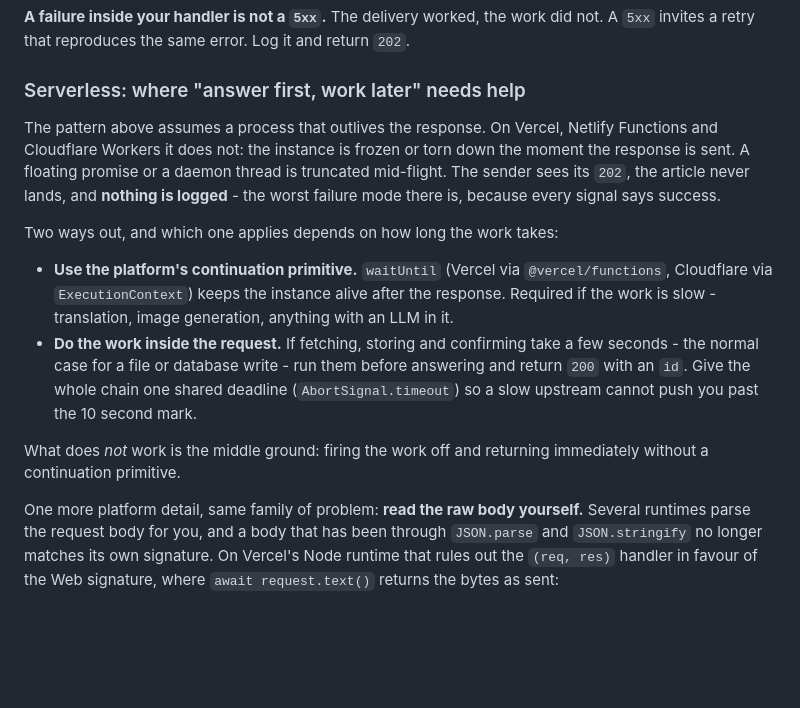
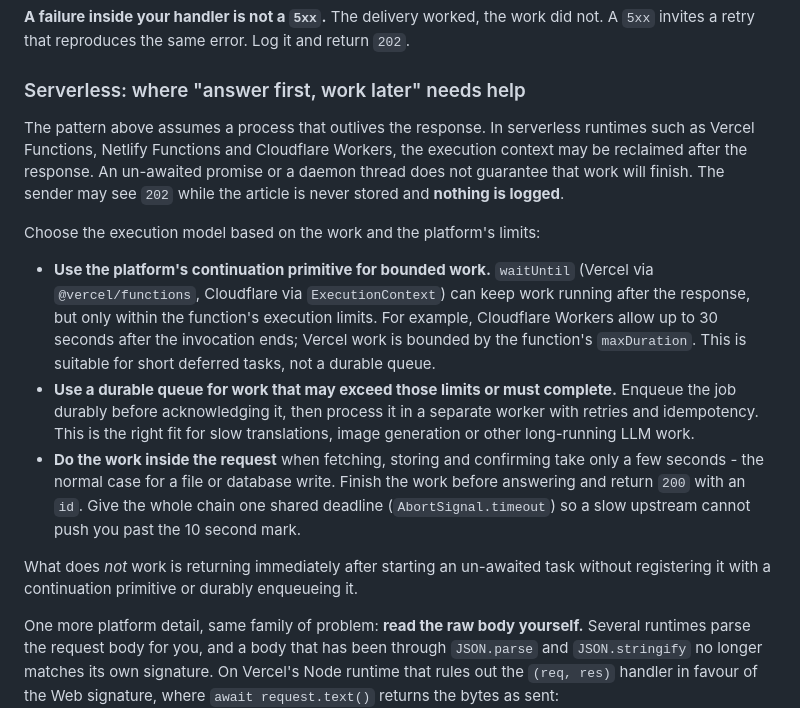
Before and after one commit to AntonioBlago/anycms, a Markdown page: docs/CONTRACT.md, the part around the change. GitHub-like rendering; blank space fills up the shorter version.

Commit message:
docs: clarify serverless background work limits

```diff
--- a/docs/CONTRACT.md
+++ b/docs/CONTRACT.md
@@ -101,27 +101,32 @@ return `202`.
 
 ### Serverless: where "answer first, work later" needs help
 
-The pattern above assumes a process that outlives the response. On Vercel,
-Netlify Functions and Cloudflare Workers it does not: the instance is frozen or
-torn down the moment the response is sent. A floating promise or a daemon thread
-is truncated mid-flight. The sender sees its `202`, the article never lands, and
-**nothing is logged** - the worst failure mode there is, because every signal
-says success.
+The pattern above assumes a process that outlives the response. In serverless
+runtimes such as Vercel Functions, Netlify Functions and Cloudflare Workers, the
+execution context may be reclaimed after the response. An un-awaited promise or
+a daemon thread does not guarantee that work will finish. The sender may see
+`202` while the article is never stored and **nothing is logged**.
 
-Two ways out, and which one applies depends on how long the work takes:
+Choose the execution model based on the work and the platform's limits:
 
-- **Use the platform's continuation primitive.** `waitUntil` (Vercel via
-  `@vercel/functions`, Cloudflare via `ExecutionContext`) keeps the instance
-  alive after the response. Required if the work is slow - translation, image
-  generation, anything with an LLM in it.
-- **Do the work inside the request.** If fetching, storing and confirming take a
-  few seconds - the normal case for a file or database write - run them before
-  answering and return `200` with an `id`. Give the whole chain one shared
-  deadline (`AbortSignal.timeout`) so a slow upstream cannot push you past the
-  10 second mark.
+- **Use the platform's continuation primitive for bounded work.** `waitUntil`
+  (Vercel via `@vercel/functions`, Cloudflare via `ExecutionContext`) can keep
+  work running after the response, but only within the function's execution
+  limits. For example, Cloudflare Workers allow up to 30 seconds after the
+  invocation ends; Vercel work is bounded by the function's `maxDuration`. This
+  is suitable for short deferred tasks, not a durable queue.
+- **Use a durable queue for work that may exceed those limits or must complete.**
+  Enqueue the job durably before acknowledging it, then process it in a separate
+  worker with retries and idempotency. This is the right fit for slow
+  translations, image generation or other long-running LLM work.
+- **Do the work inside the request** when fetching, storing and confirming take
+  only a few seconds - the normal case for a file or database write. Finish the
+  work before answering and return `200` with an `id`. Give the whole chain one
+  shared deadline (`AbortSignal.timeout`) so a slow upstream cannot push you past
+  the 10 second mark.
 
-What does *not* work is the middle ground: firing the work off and returning
-immediately without a continuation primitive.
+What does *not* work is returning immediately after starting an un-awaited task
+without registering it with a continuation primitive or durably enqueueing it.
 
 One more platform detail, same family of problem: **read the raw body
 yourself.** Several runtimes parse the request body for you, and a body that has
```
